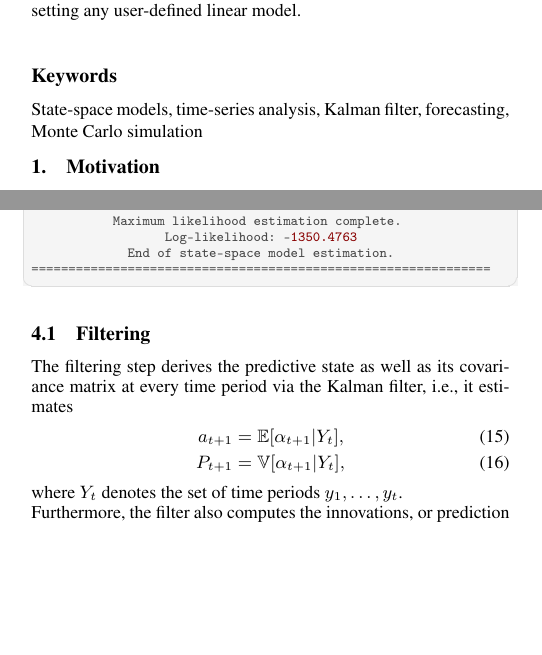
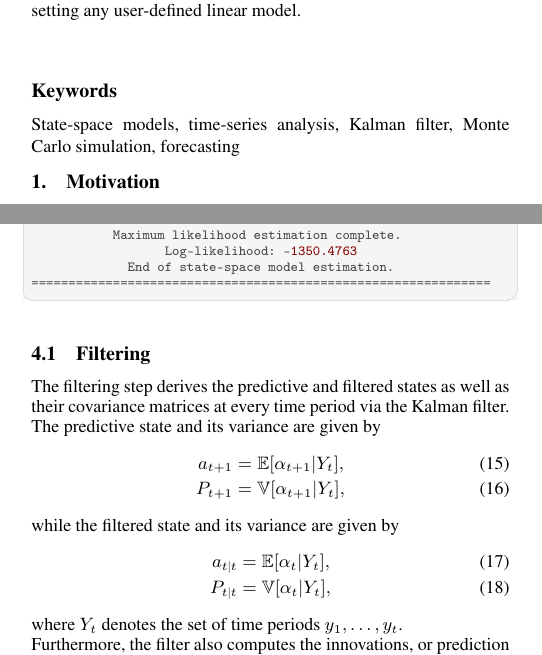
Before and after one commit to LAMPSPUC/StateSpaceModels.jl, a LaTeX document (paper/paper.tex): two parts of the columns of pages 1 and 3 of 7, joined at a grey line, cut so that both start at the same text, the shorter picture padded with empty space. The pictures show the PDF file paper/paper.pdf that the author committed with the source.

Commit message:
updating paper

```diff
--- a/paper/paper.tex
+++ b/paper/paper.tex
@@ -189,11 +189,18 @@ julia> ss = statespace(model)
 
 \subsection{Filtering}
 
-The filtering step derives the predictive state as well as its covariance matrix at every time period via the Kalman filter, i.e., it estimates
+The filtering step derives the predictive and filtered states as well as their covariance matrices at every time period via the Kalman filter. The predictive state and its variance are given by
 %
 \begin{align}
     a_{t+1} &= \mathbb{E}[\alpha_{t+1} | Y_{t}], \\
     P_{t+1} &= \mathbb{V}[\alpha_{t+1} | Y_{t}],
+\end{align}
+%
+while the filtered state and its variance are given by
+%
+\begin{align}
+    a_{t|t} &= \mathbb{E}[\alpha_{t} | Y_{t}], \\
+    P_{t|t} &= \mathbb{V}[\alpha_{t} | Y_{t}],
 \end{align}
 %
 where $Y_{t}$ denotes the set of time periods $y_{1}, \dots, y_{t}$.
@@ -292,7 +299,7 @@ At the end of the filtering, estimation, and smoothing routine executed by the \
 
 \begin{itemize}
     \item ~\texttt{model}: the previously defined \texttt{StateSpaceModel}.
-    \item ~\texttt{filter}: a \texttt{FilteredState} structure representing the result of the Kalman filter. It contains the predictive state and the innovations as well as their covariance matrices at each time period. Furthermore, there is a flag indicating if steady state was attained and the time period when it was attained.
+    \item ~\texttt{filter}: a \texttt{FilterOutput} structure representing the result of the Kalman filter. It contains the predictive and filtered states as well as the innovations and their covariance matrices at each time period. Furthermore, there is a flag indicating if steady state was attained and the time period when it was attained.
     \item ~\texttt{smoother}: a \texttt{SmoothedState} structure representing the result of the smoothing procedure. It contains the smoothed state as well as its covariance matrix at each time period.
     \item ~\texttt{covariance}: a \texttt{StateSpaceCovariance} structure which contains the covariance matrices of the observation and state noises.
     \item ~\texttt{filter\_type}: the defined filter type.
```
Also changed, not shown: paper/header.tex (+5 -5 lines), paper/paper.bbl (deleted), paper/paper.pdf, paper/paper.tex (2 more changed lines).
